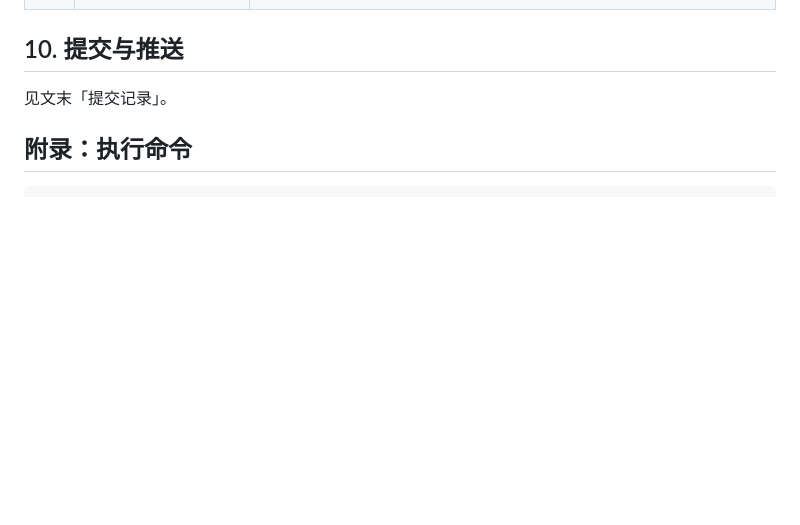
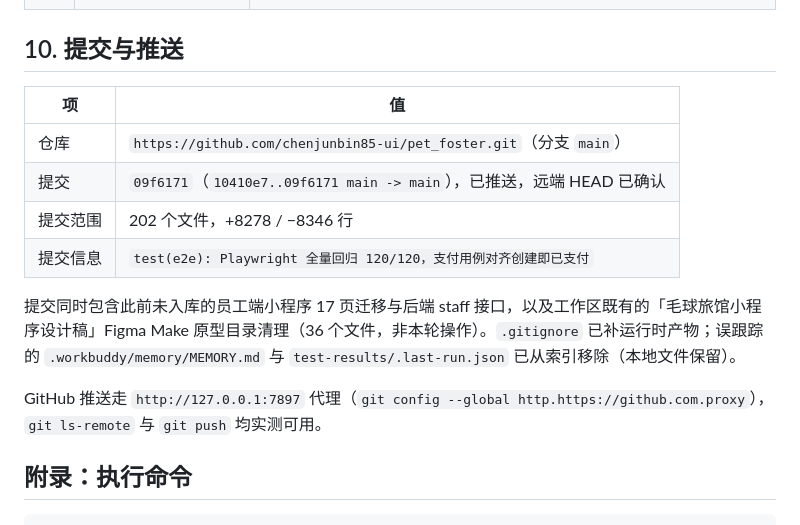
Before and after one commit to chenjunbin85-ui/pet_foster, a Markdown page: docs/Playwright全量回归报告-2026-11-06.md, the part around the change. GitHub-like rendering; blank space fills up the shorter version.

Commit message:
docs: 回归报告回填提交与推送记录（09f6171）

```diff
--- a/docs/Playwright全量回归报告-2026-11-06.md
+++ b/docs/Playwright全量回归报告-2026-11-06.md
@@ -127,7 +127,16 @@ POST /api/orders/138/pay → HTTP 400 {"message":"订单已支付，请勿重复
 
 ## 10. 提交与推送
 
-见文末「提交记录」。
+| 项 | 值 |
+| --- | --- |
+| 仓库 | `https://github.com/chenjunbin85-ui/pet_foster.git`（分支 `main`） |
+| 提交 | `09f6171`（`10410e7..09f6171 main -> main`），已推送，远端 HEAD 已确认 |
+| 提交范围 | 202 个文件，+8278 / −8346 行 |
+| 提交信息 | `test(e2e): Playwright 全量回归 120/120，支付用例对齐创建即已支付` |
+
+提交同时包含此前未入库的员工端小程序 17 页迁移与后端 staff 接口，以及工作区既有的「毛球旅馆小程序设计稿」Figma Make 原型目录清理（36 个文件，非本轮操作）。`.gitignore` 已补运行时产物；误跟踪的 `.workbuddy/memory/MEMORY.md` 与 `test-results/.last-run.json` 已从索引移除（本地文件保留）。
+
+GitHub 推送走 `http://127.0.0.1:7897` 代理（`git config --global http.https://github.com.proxy`），`git ls-remote` 与 `git push` 均实测可用。
 
 ## 附录：执行命令
 
```
